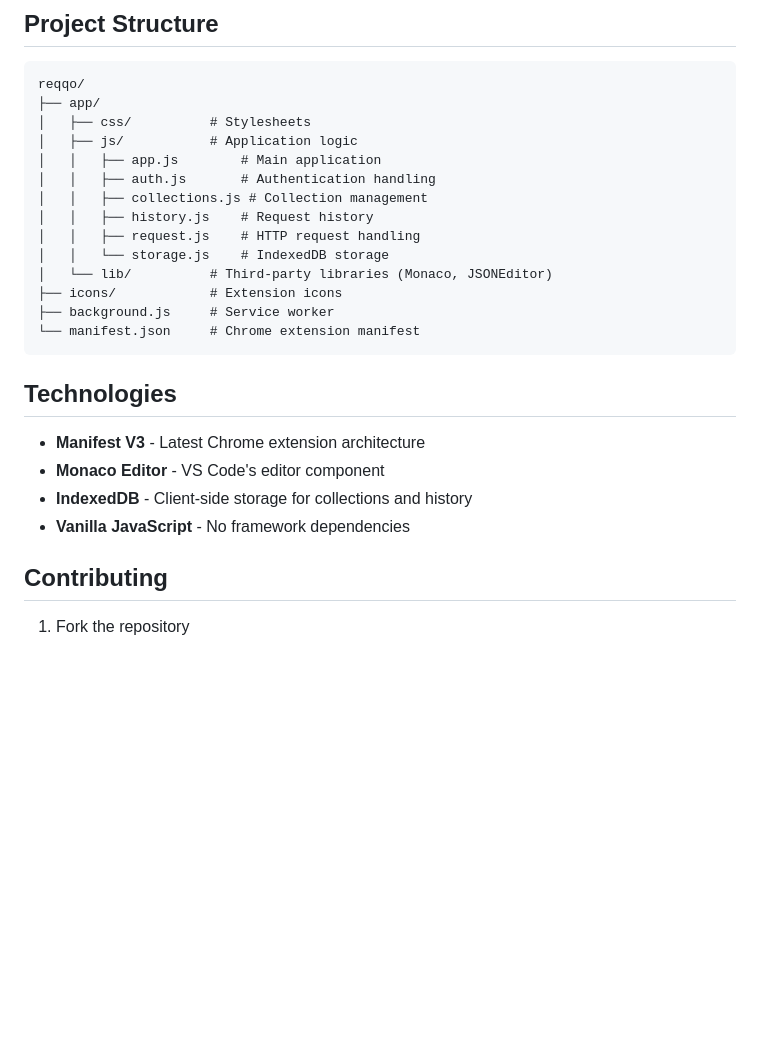
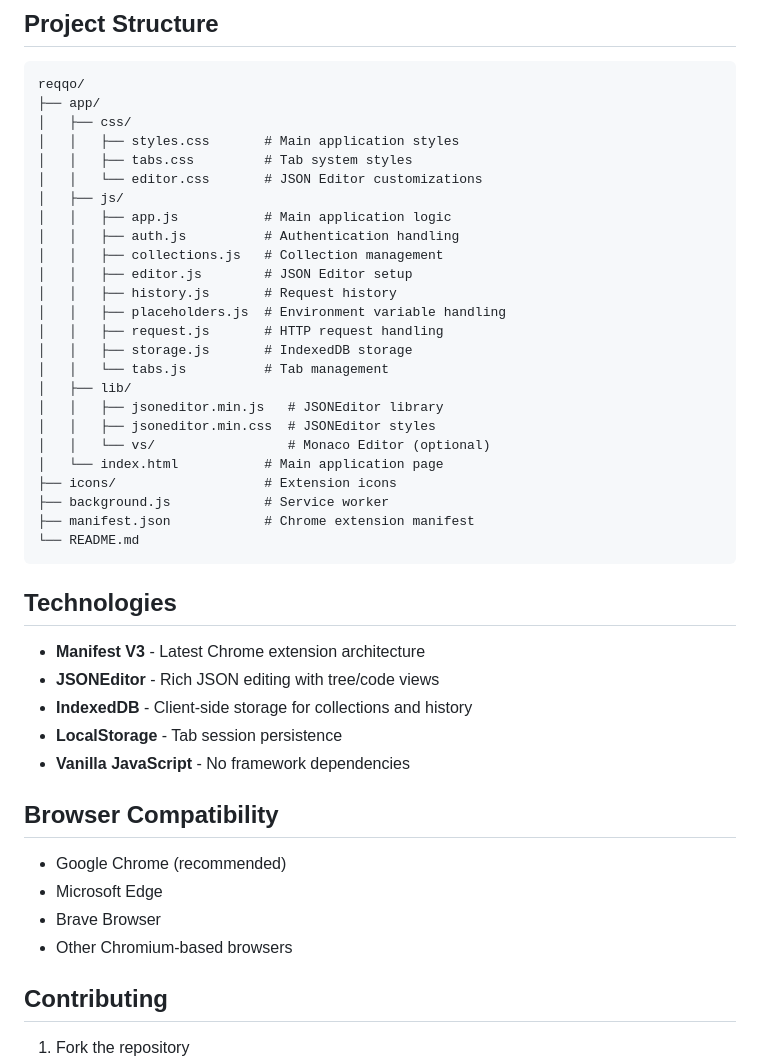
Before and after one commit to keremcankabadayi/reqqo, a Markdown page: README.md, the part around one of its changes. GitHub-like rendering; blank space fills up the shorter version.

````diff
--- a/README.md
+++ b/README.md
@@ -46,26 +116,45 @@ A powerful REST API testing tool for your browser. The perfect Postman alternati
 ```
 reqqo/
 ├── app/
-│   ├── css/          # Stylesheets
-│   ├── js/           # Application logic
-│   │   ├── app.js        # Main application
-│   │   ├── auth.js       # Authentication handling
-│   │   ├── collections.js # Collection management
-│   │   ├── history.js    # Request history
-│   │   ├── request.js    # HTTP request handling
-│   │   └── storage.js    # IndexedDB storage
-│   └── lib/          # Third-party libraries (Monaco, JSONEditor)
-├── icons/            # Extension icons
-├── background.js     # Service worker
-└── manifest.json     # Chrome extension manifest
+│   ├── css/
+│   │   ├── styles.css       # Main application styles
+│   │   ├── tabs.css         # Tab system styles
+│   │   └── editor.css       # JSON Editor customizations
+│   ├── js/
+│   │   ├── app.js           # Main application logic
+│   │   ├── auth.js          # Authentication handling
+│   │   ├── collections.js   # Collection management
+│   │   ├── editor.js        # JSON Editor setup
+│   │   ├── history.js       # Request history
+│   │   ├── placeholders.js  # Environment variable handling
+│   │   ├── request.js       # HTTP request handling
+│   │   ├── storage.js       # IndexedDB storage
+│   │   └── tabs.js          # Tab management
+│   ├── lib/
+│   │   ├── jsoneditor.min.js   # JSONEditor library
+│   │   ├── jsoneditor.min.css  # JSONEditor styles
+│   │   └── vs/                 # Monaco Editor (optional)
+│   └── index.html           # Main application page
+├── icons/                   # Extension icons
+├── background.js            # Service worker
+├── manifest.json            # Chrome extension manifest
+└── README.md
 ```
 
 ## Technologies
 
 - **Manifest V3** - Latest Chrome extension architecture
-- **Monaco Editor** - VS Code's editor component
+- **JSONEditor** - Rich JSON editing with tree/code views
 - **IndexedDB** - Client-side storage for collections and history
+- **LocalStorage** - Tab session persistence
 - **Vanilla JavaScript** - No framework dependencies
+
+## Browser Compatibility
+
+- Google Chrome (recommended)
+- Microsoft Edge
+- Brave Browser
+- Other Chromium-based browsers
 
 ## Contributing
 
````
Also changed, not shown: other parts of README.md (+82 -12 lines).
